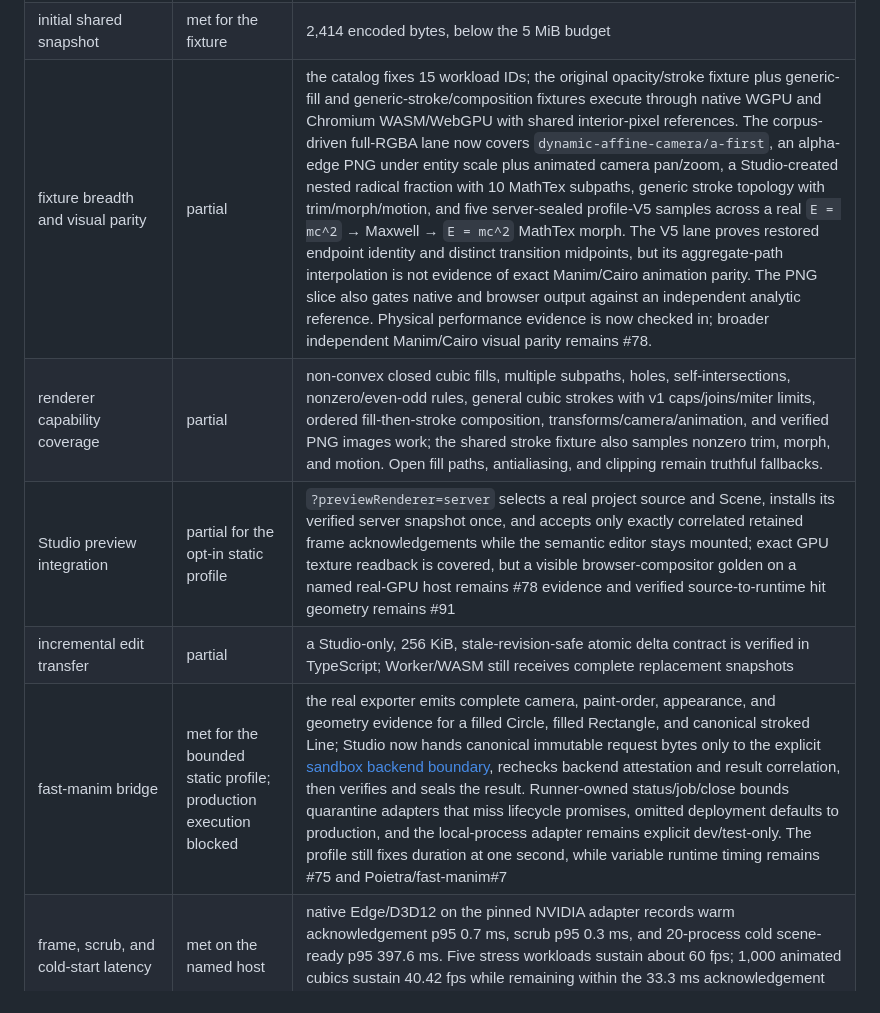
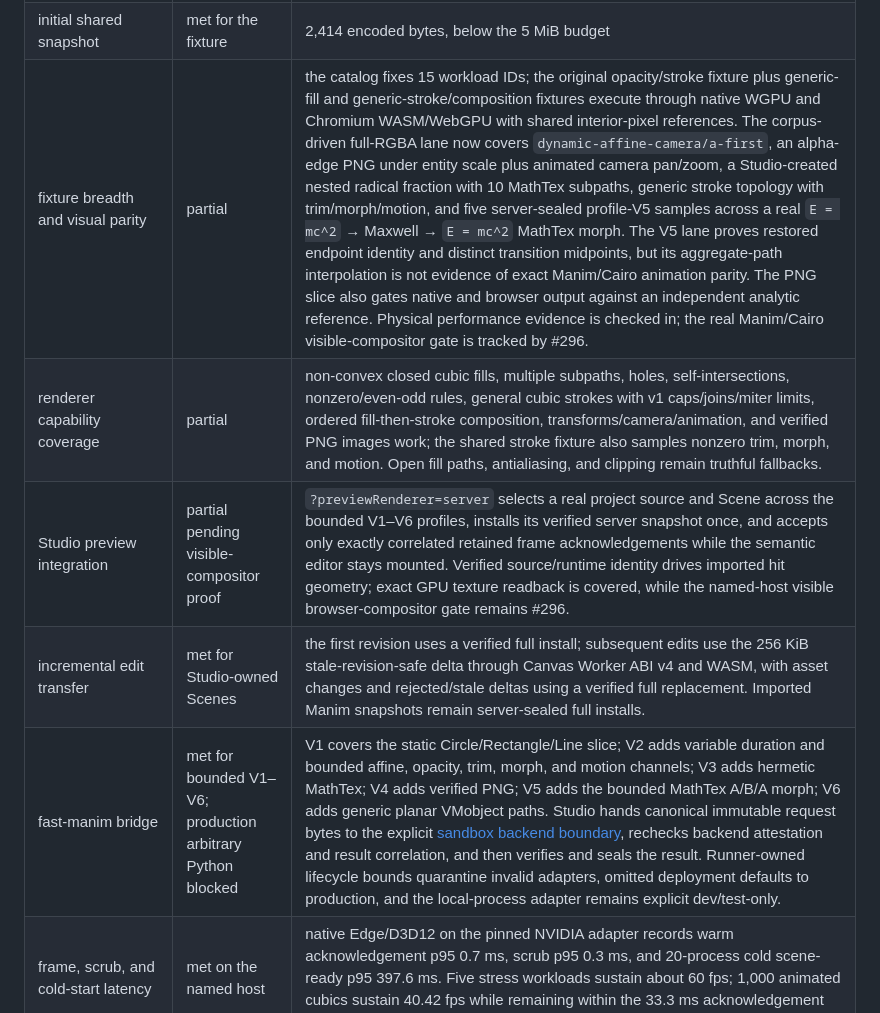
Before and after one commit to Poietra/studio-lab, a Markdown page: docs/adr/0002-poietra-engine-ir-contracts.md, the part around the change. Drawn GitHub-style.

Commit message:
docs(engine): record completed preview profiles

```diff
--- a/docs/adr/0002-poietra-engine-ir-contracts.md
+++ b/docs/adr/0002-poietra-engine-ir-contracts.md
@@ -575,11 +575,11 @@ The following evidence is reproducible in this repository:
 | whole-Scene failure policy | met at contract, renderer, Worker, and client boundaries | unsupported draws, malformed responses, stale correlation, surface/device failures, and protocol divergence never produce a partial success |
 | generated payload | met on the named host | the clean-commit report binds the served release WASM at 1,631,912 raw bytes / 552,354 gzip bytes with SHA-256 `2d917354...a640`, below the 3 MiB compressed budget |
 | initial shared snapshot | met for the fixture | 2,414 encoded bytes, below the 5 MiB budget |
-| fixture breadth and visual parity | partial | the catalog fixes 15 workload IDs; the original opacity/stroke fixture plus generic-fill and generic-stroke/composition fixtures execute through native WGPU and Chromium WASM/WebGPU with shared interior-pixel references. The corpus-driven full-RGBA lane now covers `dynamic-affine-camera/a-first`, an alpha-edge PNG under entity scale plus animated camera pan/zoom, a Studio-created nested radical fraction with 10 MathTex subpaths, generic stroke topology with trim/morph/motion, and five server-sealed profile-V5 samples across a real `E = mc^2` → Maxwell → `E = mc^2` MathTex morph. The V5 lane proves restored endpoint identity and distinct transition midpoints, but its aggregate-path interpolation is not evidence of exact Manim/Cairo animation parity. The PNG slice also gates native and browser output against an independent analytic reference. Physical performance evidence is now checked in; broader independent Manim/Cairo visual parity remains #78. |
+| fixture breadth and visual parity | partial | the catalog fixes 15 workload IDs; the original opacity/stroke fixture plus generic-fill and generic-stroke/composition fixtures execute through native WGPU and Chromium WASM/WebGPU with shared interior-pixel references. The corpus-driven full-RGBA lane now covers `dynamic-affine-camera/a-first`, an alpha-edge PNG under entity scale plus animated camera pan/zoom, a Studio-created nested radical fraction with 10 MathTex subpaths, generic stroke topology with trim/morph/motion, and five server-sealed profile-V5 samples across a real `E = mc^2` → Maxwell → `E = mc^2` MathTex morph. The V5 lane proves restored endpoint identity and distinct transition midpoints, but its aggregate-path interpolation is not evidence of exact Manim/Cairo animation parity. The PNG slice also gates native and browser output against an independent analytic reference. Physical performance evidence is checked in; the real Manim/Cairo visible-compositor gate is tracked by #296. |
 | renderer capability coverage | partial | non-convex closed cubic fills, multiple subpaths, holes, self-intersections, nonzero/even-odd rules, general cubic strokes with v1 caps/joins/miter limits, ordered fill-then-stroke composition, transforms/camera/animation, and verified PNG images work; the shared stroke fixture also samples nonzero trim, morph, and motion. Open fill paths, antialiasing, and clipping remain truthful fallbacks. |
-| Studio preview integration | partial for the opt-in static profile | `?previewRenderer=server` selects a real project source and Scene, installs its verified server snapshot once, and accepts only exactly correlated retained frame acknowledgements while the semantic editor stays mounted; exact GPU texture readback is covered, but a visible browser-compositor golden on a named real-GPU host remains #78 evidence and verified source-to-runtime hit geometry remains #91 |
-| incremental edit transfer | partial | a Studio-only, 256 KiB, stale-revision-safe atomic delta contract is verified in TypeScript; Worker/WASM still receives complete replacement snapshots |
-| fast-manim bridge | met for the bounded static profile; production execution blocked | the real exporter emits complete camera, paint-order, appearance, and geometry evidence for a filled Circle, filled Rectangle, and canonical stroked Line; Studio now hands canonical immutable request bytes only to the explicit [sandbox backend boundary](../fast-manim-sandbox-backend.md), rechecks backend attestation and result correlation, then verifies and seals the result. Runner-owned status/job/close bounds quarantine adapters that miss lifecycle promises, omitted deployment defaults to production, and the local-process adapter remains explicit dev/test-only. The profile still fixes duration at one second, while variable runtime timing remains #75 and Poietra/fast-manim#7 |
+| Studio preview integration | partial pending visible-compositor proof | `?previewRenderer=server` selects a real project source and Scene across the bounded V1–V6 profiles, installs its verified server snapshot once, and accepts only exactly correlated retained frame acknowledgements while the semantic editor stays mounted. Verified source/runtime identity drives imported hit geometry; exact GPU texture readback is covered, while the named-host visible browser-compositor gate remains #296. |
+| incremental edit transfer | met for Studio-owned Scenes | the first revision uses a verified full install; subsequent edits use the 256 KiB stale-revision-safe delta through Canvas Worker ABI v4 and WASM, with asset changes and rejected/stale deltas using a verified full replacement. Imported Manim snapshots remain server-sealed full installs. |
+| fast-manim bridge | met for bounded V1–V6; production arbitrary Python blocked | V1 covers the static Circle/Rectangle/Line slice; V2 adds variable duration and bounded affine, opacity, trim, morph, and motion channels; V3 adds hermetic MathTex; V4 adds verified PNG; V5 adds the bounded MathTex A/B/A morph; V6 adds generic planar VMobject paths. Studio hands canonical immutable request bytes to the explicit [sandbox backend boundary](../fast-manim-sandbox-backend.md), rechecks backend attestation and result correlation, and then verifies and seals the result. Runner-owned lifecycle bounds quarantine invalid adapters, omitted deployment defaults to production, and the local-process adapter remains explicit dev/test-only. |
 | frame, scrub, and cold-start latency | met on the named host | native Edge/D3D12 on the pinned NVIDIA adapter records warm acknowledgement p95 0.7 ms, scrub p95 0.3 ms, and 20-process cold scene-ready p95 397.6 ms. Five stress workloads sustain about 60 fps; 1,000 animated cubics sustain 40.42 fps while remaining within the 33.3 ms acknowledgement budget. |
 | retained-boundary memory budget | met across six canonical workloads | the largest post-fence `WASM linear + logical GPU resident` high-water mark is 11,534,336 bytes for 1,000 animated cubics, below 256 MiB. Transient image allocation and browser/driver RSS remain explicitly excluded. |
 
```
